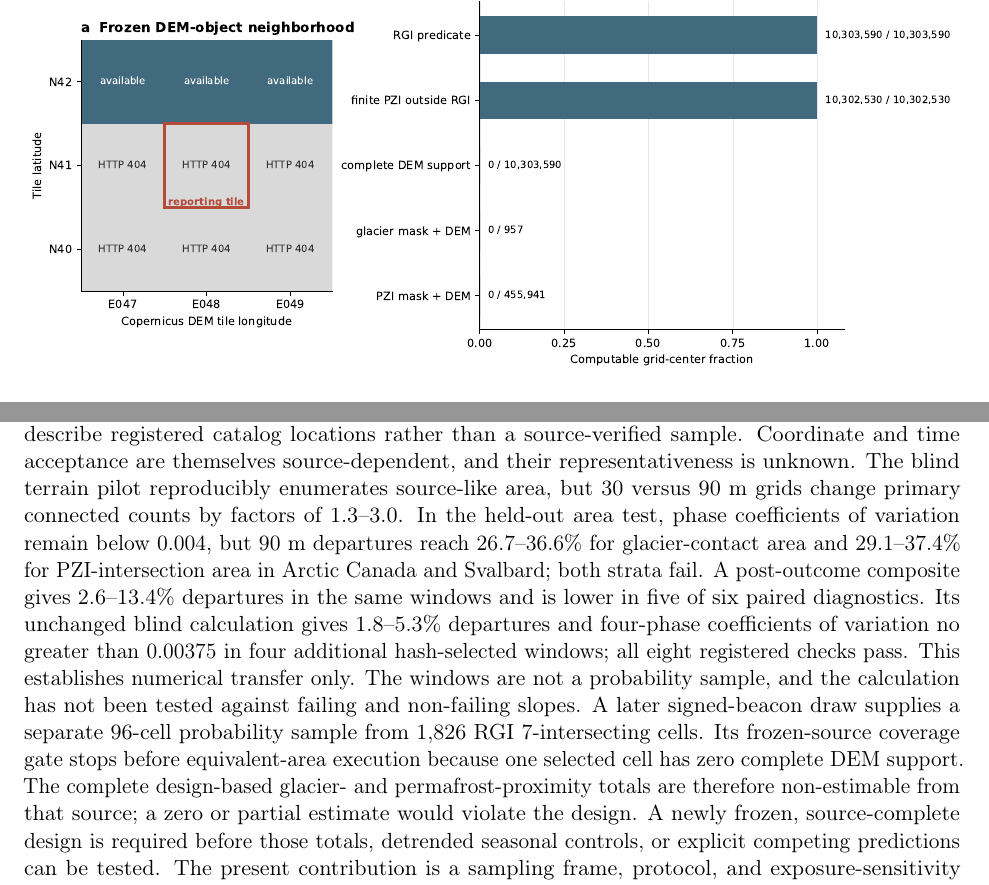
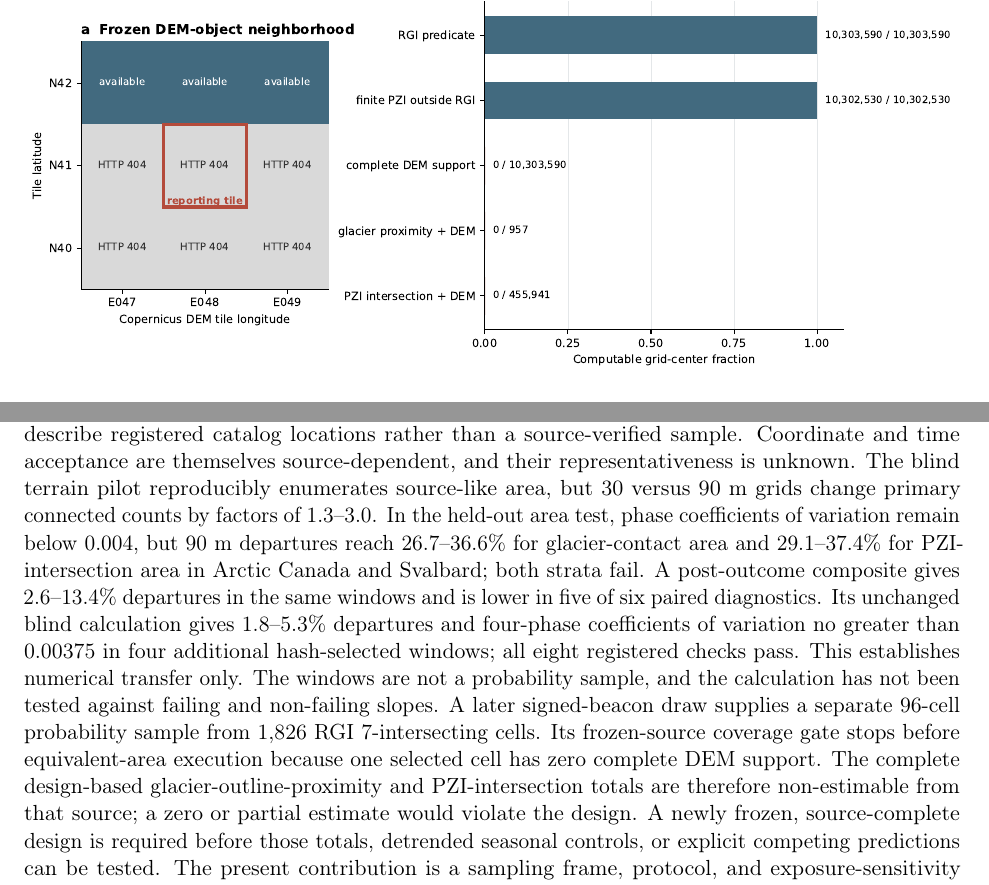
Before and after one commit to bradlipovsky/mass-movements, a LaTeX paper (latex/main.tex): two parts of pages 16 and 23 of 25, joined at a grey line, cut so that both start at the same text. Compiled offline with pdfLaTeX.

Commit message:
Name geographic terrain masks exactly

```diff
--- a/latex/main.tex
+++ b/latex/main.tex
@@ -1032,8 +1032,9 @@ probability sample, and the calculation has not been tested against failing and
 non-failing slopes. A later signed-beacon draw supplies a separate 96-cell
 probability sample from 1,826 RGI 7-intersecting cells. Its frozen-source
 coverage gate stops before equivalent-area execution because one selected cell
-has zero complete DEM support. The complete design-based glacier- and
-permafrost-proximity totals are therefore non-estimable from that source; a
+has zero complete DEM support. The complete design-based
+glacier-outline-proximity and PZI-intersection totals are therefore
+non-estimable from that source; a
 zero or partial estimate would violate the design. A newly frozen,
 source-complete design is required before those totals, detrended seasonal
 controls, or explicit competing predictions can be tested. The present
```
Also changed, not shown: figures/geographic_coverage_gate.pdf, figures/geographic_coverage_gate.png, latex/main.pdf, 1 other file.
